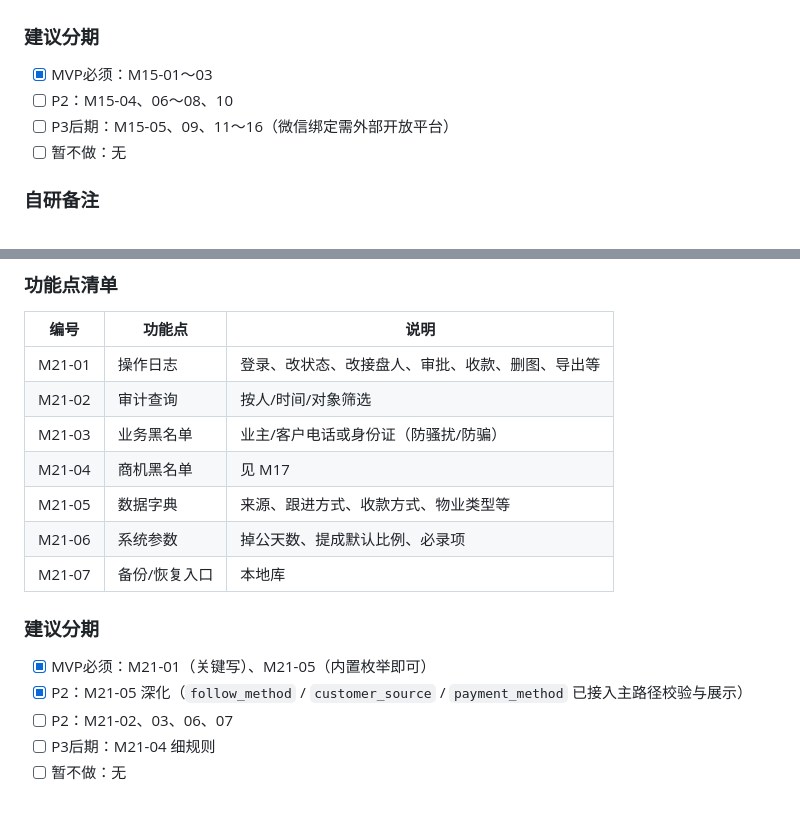
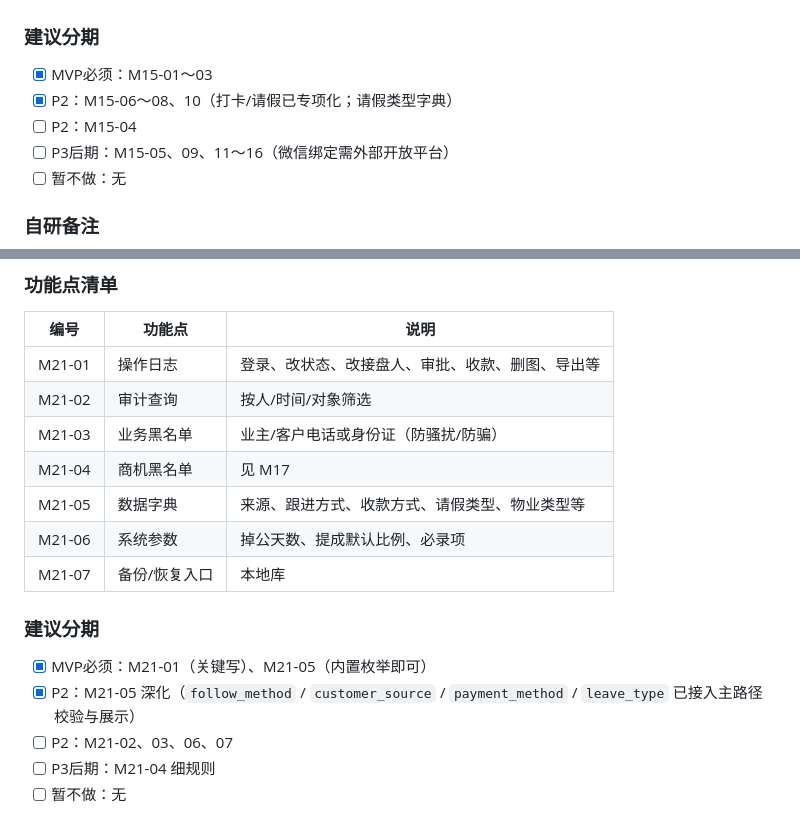
Before and after one commit to xiongfeiwang992-web/Hermes--ui, a Markdown page: docs/自研中介系统-开发总文档.md, 2 parts joined by grey strips. GitHub-like rendering.

Commit message:
docs: 标注请假类型字典与 M15/M21 分期
Co-authored-by: xiongfeiwang992-web <xiongfeiwang992-web@users.noreply.github.com>

```diff
--- a/docs/自研中介系统-开发总文档.md
+++ b/docs/自研中介系统-开发总文档.md
@@ -728,7 +728,8 @@ MVP 规则可写死；可视化「盘客后台参数」放到 P2/P3。
 
 ### 建议分期
 - [x] MVP必须：M15-01～03
-- [ ] P2：M15-04、06～08、10
+- [x] P2：M15-06～08、10（打卡/请假已专项化；请假类型字典）
+- [ ] P2：M15-04
 - [ ] P3后期：M15-05、09、11～16（微信绑定需外部开放平台）
 - [ ] 暂不做：无
 
@@ -923,13 +924,13 @@ MVP 规则可写死；可视化「盘客后台参数」放到 P2/P3。
 | M21-02 | 审计查询 | 按人/时间/对象筛选 |
 | M21-03 | 业务黑名单 | 业主/客户电话或身份证（防骚扰/防骗） |
 | M21-04 | 商机黑名单 | 见 M17 |
-| M21-05 | 数据字典 | 来源、跟进方式、收款方式、物业类型等 |
+| M21-05 | 数据字典 | 来源、跟进方式、收款方式、请假类型、物业类型等 |
 | M21-06 | 系统参数 | 掉公天数、提成默认比例、必录项 |
 | M21-07 | 备份/恢复入口 | 本地库 |
 
 ### 建议分期
 - [x] MVP必须：M21-01（关键写）、M21-05（内置枚举即可）
-- [x] P2：M21-05 深化（`follow_method` / `customer_source` / `payment_method` 已接入主路径校验与展示）
+- [x] P2：M21-05 深化（`follow_method` / `customer_source` / `payment_method` / `leave_type` 已接入主路径校验与展示）
 - [ ] P2：M21-02、03、06、07
 - [ ] P3后期：M21-04 细规则
 - [ ] 暂不做：无
```
